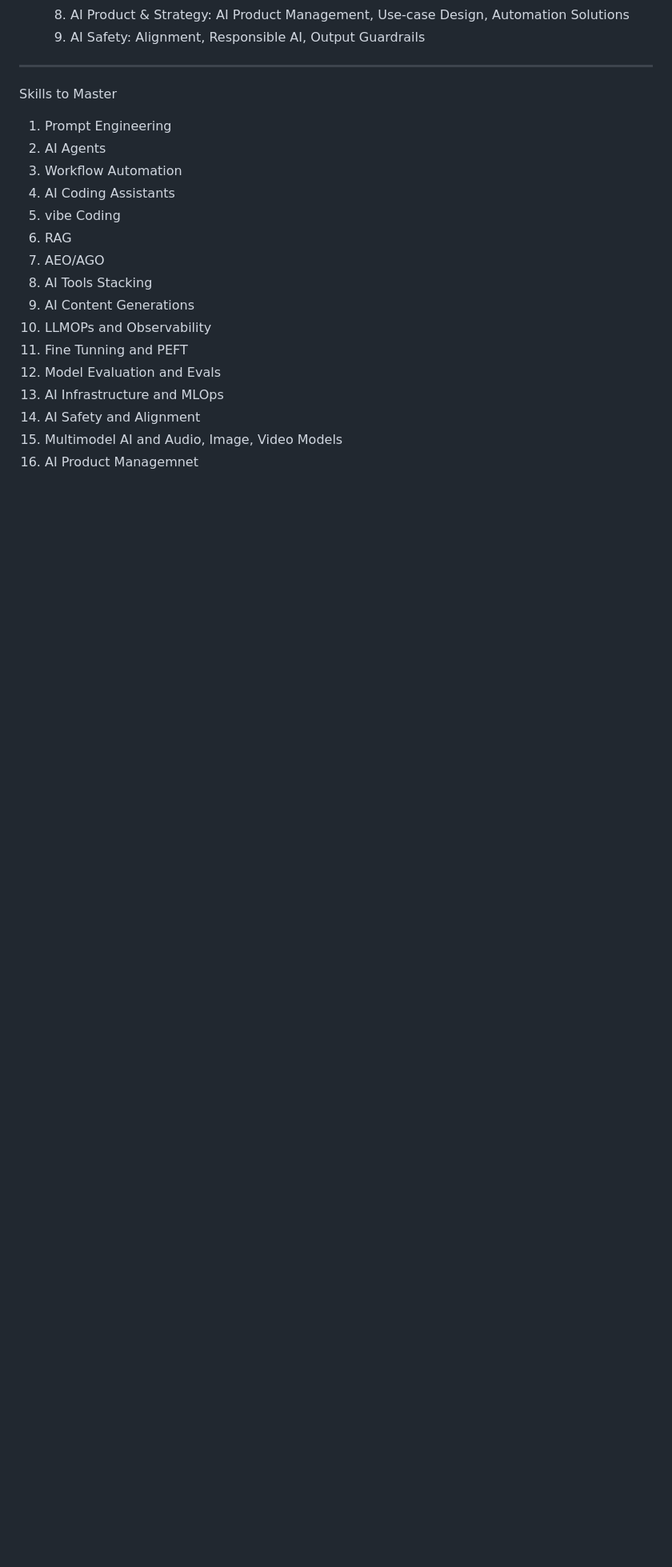
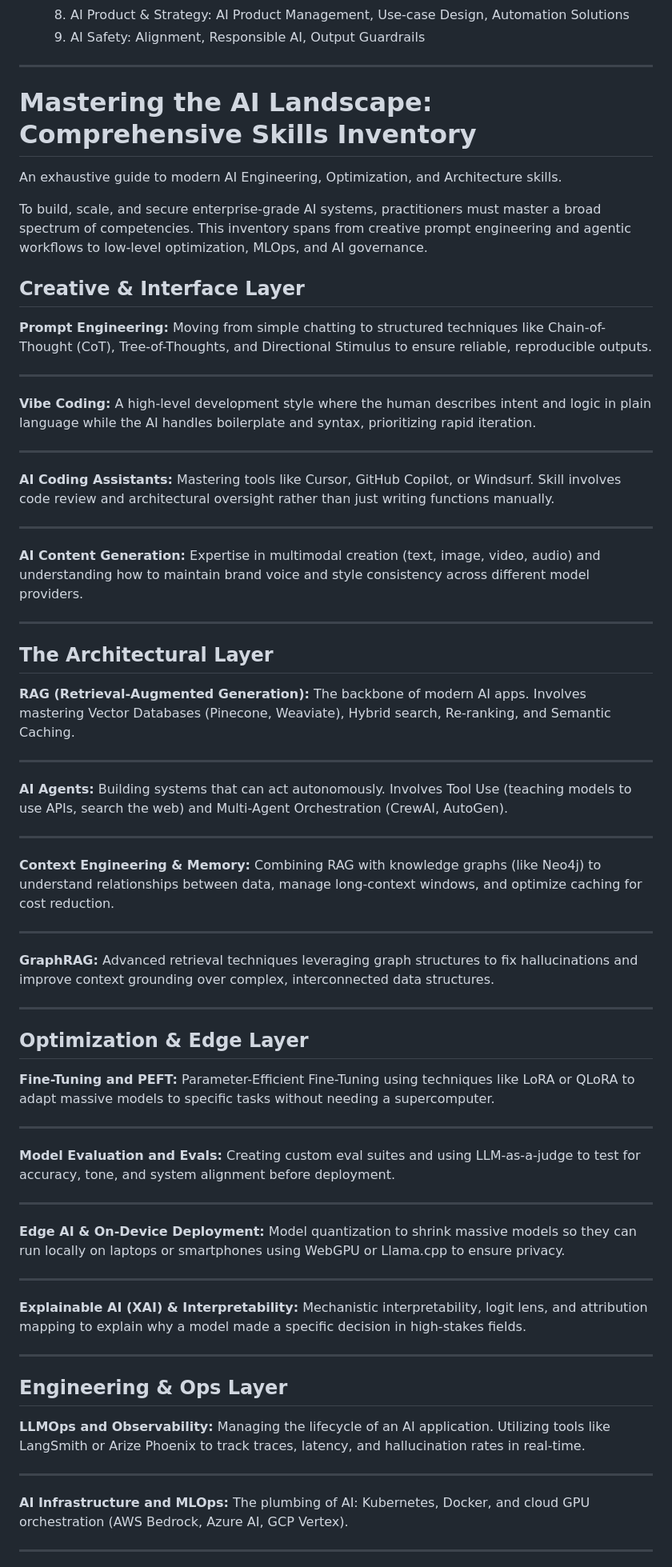
Before and after one commit to thefaheemkhan/AI-Engineering-Mastery, a Markdown page: README.md, the part around one of its changes. Shown at 80% size. Rendered like a GitHub page; blank space fills up the shorter version.

```diff
--- a/README.md
+++ b/README.md
@@ -41,20 +41,73 @@ Things that can make my profile outstanding:
 
 
 ------------------------------------------------------------------------------------------------------
-Skills to Master
-1. Prompt Engineering
-2. AI Agents
-3. Workflow Automation
-4. AI Coding Assistants
-5. vibe Coding
-6. RAG
-7. AEO/AGO
-8. AI Tools Stacking
-9. AI Content Generations
-10. LLMOPs and Observability
-11. Fine Tunning and PEFT
-12. Model Evaluation and Evals
-13. AI Infrastructure and MLOps
-14. AI Safety and Alignment
-15. Multimodel AI and Audio, Image, Video Models
-16. AI Product Managemnet
+# **Mastering the AI Landscape: Comprehensive Skills Inventory**
+
+An exhaustive guide to modern AI Engineering, Optimization, and Architecture skills.
+
+To build, scale, and secure enterprise-grade AI systems, practitioners must master a broad spectrum of competencies. This inventory spans from creative prompt engineering and agentic workflows to low-level optimization, MLOps, and AI governance.
+
+## **Creative & Interface Layer**
+
+**Prompt Engineering:** Moving from simple chatting to structured techniques like Chain-of-Thought (CoT), Tree-of-Thoughts, and Directional Stimulus to ensure reliable, reproducible outputs.
+
+---
+
+**Vibe Coding:** A high-level development style where the human describes intent and logic in plain language while the AI handles boilerplate and syntax, prioritizing rapid iteration.
+
+---
+
+**AI Coding Assistants:** Mastering tools like Cursor, GitHub Copilot, or Windsurf. Skill involves code review and architectural oversight rather than just writing functions manually.
+
+---
+
+**AI Content Generation:** Expertise in multimodal creation (text, image, video, audio) and understanding how to maintain brand voice and style consistency across different model providers.
+
+---
+
+## **The Architectural Layer**
+
+**RAG (Retrieval-Augmented Generation):** The backbone of modern AI apps. Involves mastering Vector Databases (Pinecone, Weaviate), Hybrid search, Re-ranking, and Semantic Caching.
+
+---
+
+**AI Agents:** Building systems that can act autonomously. Involves Tool Use (teaching models to use APIs, search the web) and Multi-Agent Orchestration (CrewAI, AutoGen).
+
+---
+
+**Context Engineering & Memory:** Combining RAG with knowledge graphs (like Neo4j) to understand relationships between data, manage long-context windows, and optimize caching for cost reduction.
+
+---
+
+**GraphRAG:** Advanced retrieval techniques leveraging graph structures to fix hallucinations and improve context grounding over complex, interconnected data structures.
+
+---
+
+## **Optimization & Edge Layer**
+
+**Fine-Tuning and PEFT:** Parameter-Efficient Fine-Tuning using techniques like LoRA or QLoRA to adapt massive models to specific tasks without needing a supercomputer.
+
+---
+
+**Model Evaluation and Evals:** Creating custom eval suites and using LLM-as-a-judge to test for accuracy, tone, and system alignment before deployment.
+
+---
+
+**Edge AI & On-Device Deployment:** Model quantization to shrink massive models so they can run locally on laptops or smartphones using WebGPU or Llama.cpp to ensure privacy.
+
+---
+
+**Explainable AI (XAI) & Interpretability:** Mechanistic interpretability, logit lens, and attribution mapping to explain why a model made a specific decision in high-stakes fields.
+
+---
+
+## **Engineering & Ops Layer**
+
+**LLMOps and Observability:** Managing the lifecycle of an AI application. Utilizing tools like LangSmith or Arize Phoenix to track traces, latency, and hallucination rates in real-time.
+
+---
+
+**AI Infrastructure and MLOps:** The plumbing of AI: Kubernetes, Docker, and cloud GPU orchestration (AWS Bedrock, Azure AI, GCP Vertex).
+
+---
+
```
Also changed, not shown: other parts of README.md (+21 -0 lines).
